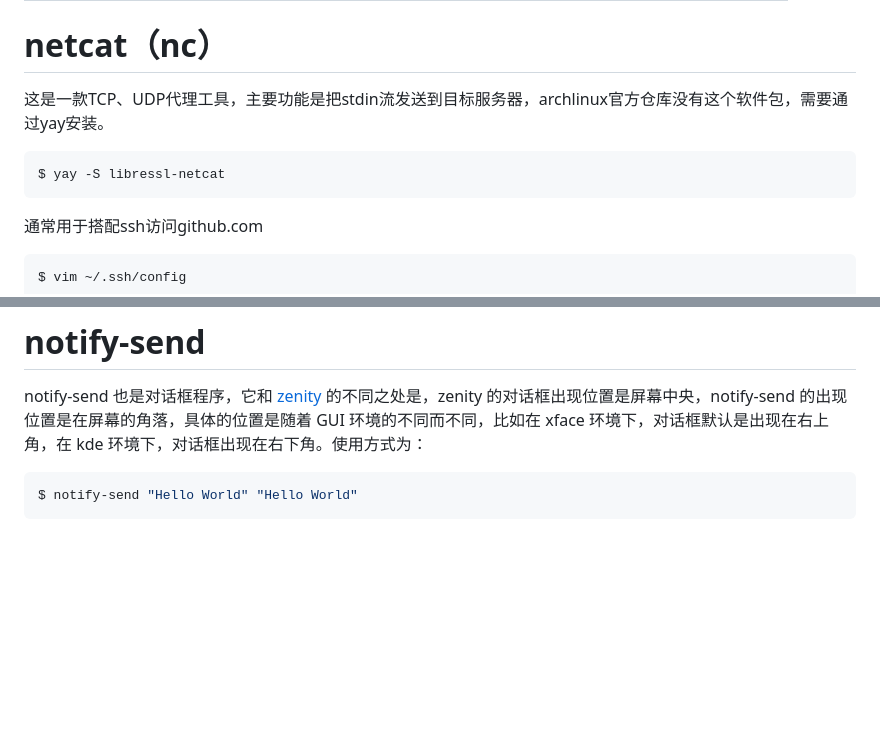
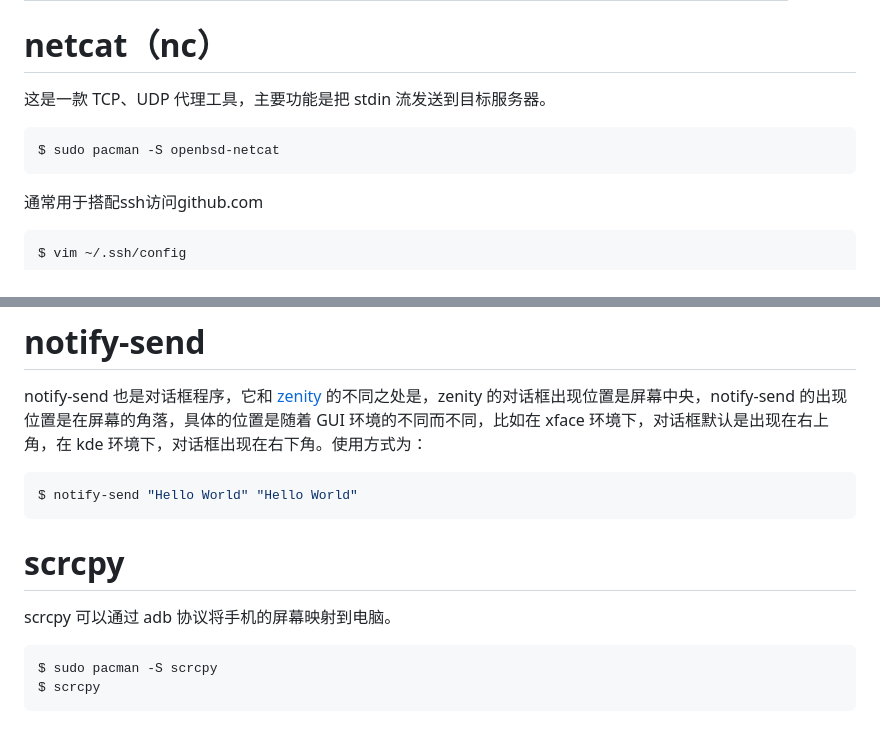
Before and after one commit to aszswaz/notebook, a Markdown page: utils/others.md, 2 parts joined by grey strips. GitHub-like rendering; blank space fills up the shorter version.

Commit message:
Add usage of scrcpy.

````diff
--- a/utils/others.md
+++ b/utils/others.md
@@ -276,10 +276,10 @@ c: 1
 
 # netcat（nc）
 
-这是一款TCP、UDP代理工具，主要功能是把stdin流发送到目标服务器，archlinux官方仓库没有这个软件包，需要通过yay安装。
+这是一款 TCP、UDP 代理工具，主要功能是把 stdin 流发送到目标服务器。
 
 ```bash
-$ yay -S libressl-netcat
+$ sudo pacman -S openbsd-netcat
 ```
 
 通常用于搭配ssh访问github.com
@@ -461,3 +461,12 @@ notify-send 也是对话框程序，它和 [zenity](zenity) 的不同之处是
 ```bash
 $ notify-send "Hello World" "Hello World"
 ```
+
+# scrcpy
+
+scrcpy 可以通过 adb 协议将手机的屏幕映射到电脑。
+
+```bash
+$ sudo pacman -S scrcpy
+$ scrcpy
+```
````
Also changed, not shown: other parts of utils/others.md (+1 -1 lines).
